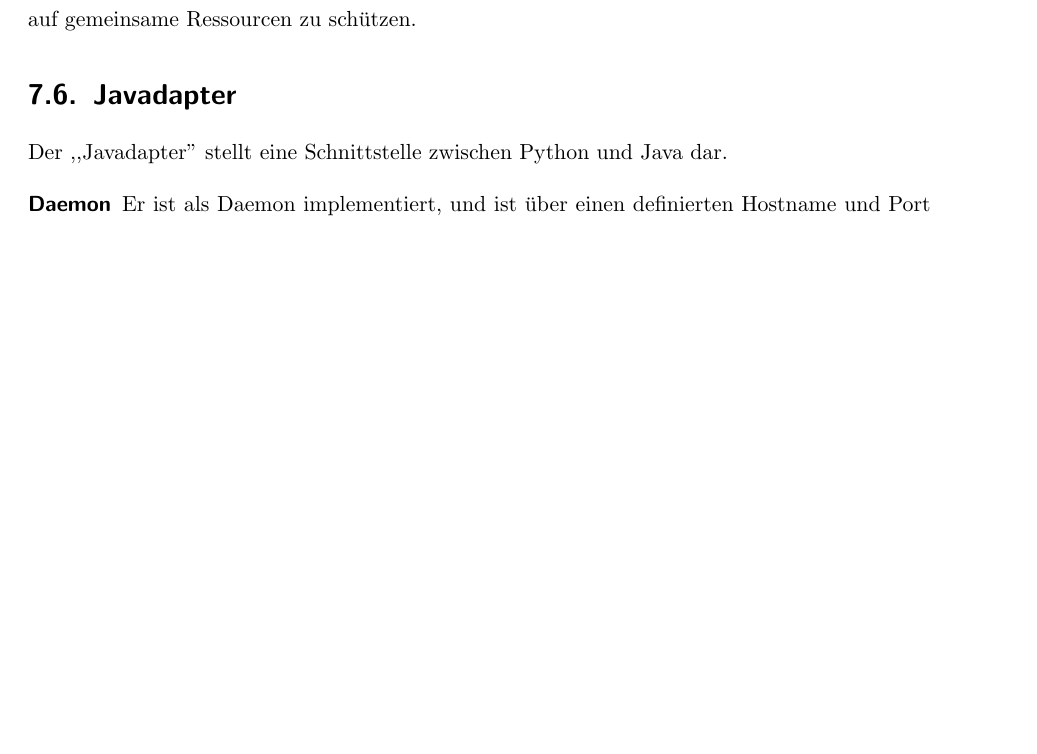
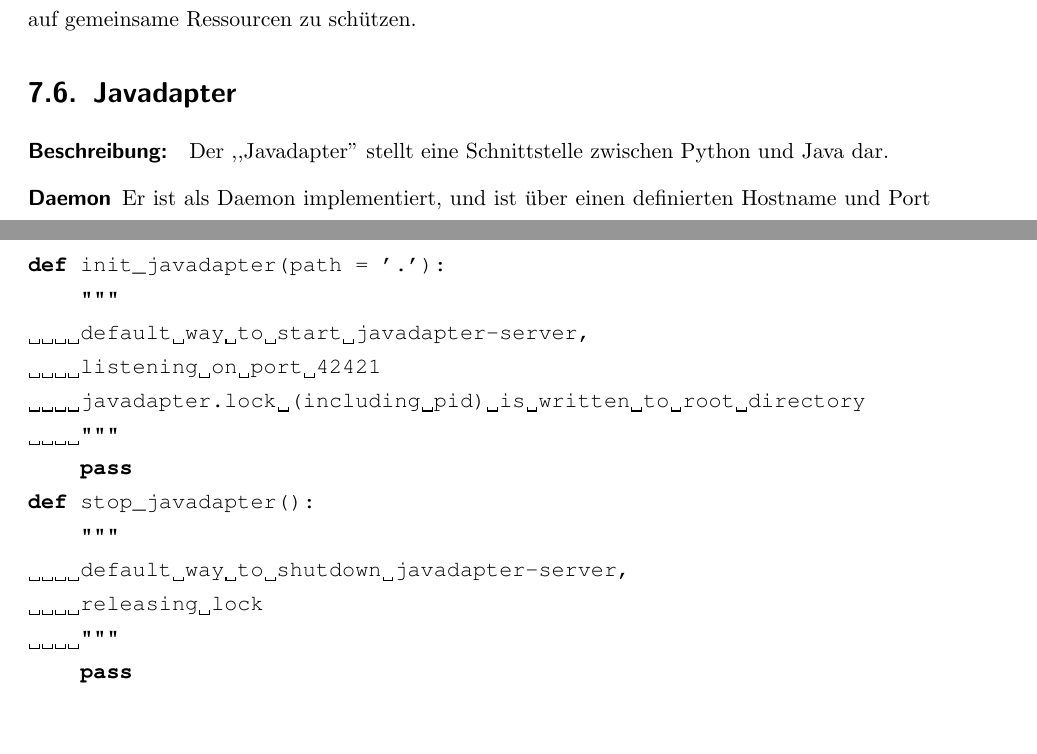
Before and after one commit to studentkittens/webarchive, a LaTeX document (doku/dokumentation.tex, which reads doku/design/backend/backend.tex): part of page 37 of 51 before the commit and two parts of pages 40 and 41 of 51 after it, the two joined at a grey line, cut so that both start at the same text, the shorter picture padded with empty space. Compiled offline with pdfLaTeX; a missing font is replaced by an installed copy or a similar font.

Commit message:
javadapter/dias changes

```diff
--- a/doku/design/backend/backend.tex
+++ b/doku/design/backend/backend.tex
@@ -657,6 +657,8 @@ auf Dateisystemebene um Daten beim Zugriff auf gemeinsame  Ressourcen zu schütz
 
 \section{Javadapter}
 \label{sec:javadapter}
+\paragraph{Beschreibung:}
+\label{par:beschreibung_}
 Der ,,Javadapter'' stellt eine Schnittstelle zwischen Python und Java dar.
 \begin{description}
   \item [Daemon] Er ist als Daemon implementiert, und ist über einen
@@ -708,3 +710,23 @@ eckigen Klammern angegeben sind.
     \hline
   \end{tabular}
 \end{table}
+
+\paragraph{Schnittstellen:}
+\label{par:schnittstellen_}
+
+\begin{lstlisting}[language=python]
+def init_javadapter(path = '.'):
+    """
+    default way to start javadapter-server,
+    listening on port 42421
+    javadapter.lock (including pid) is written to root directory
+    """
+    pass
+def stop_javadapter():
+    """
+    default way to shutdown javadapter-server,
+    releasing lock
+    """
+    pass
+\end{lstlisting}
+% paragraph schnittstellen_ (end)
```
Also changed, not shown: doku/design/backend/gfx/backend_procedure.eps, doku/design/backend/gfx/crawljob.eps, doku/design/backend/gfx/getting_value.eps.
